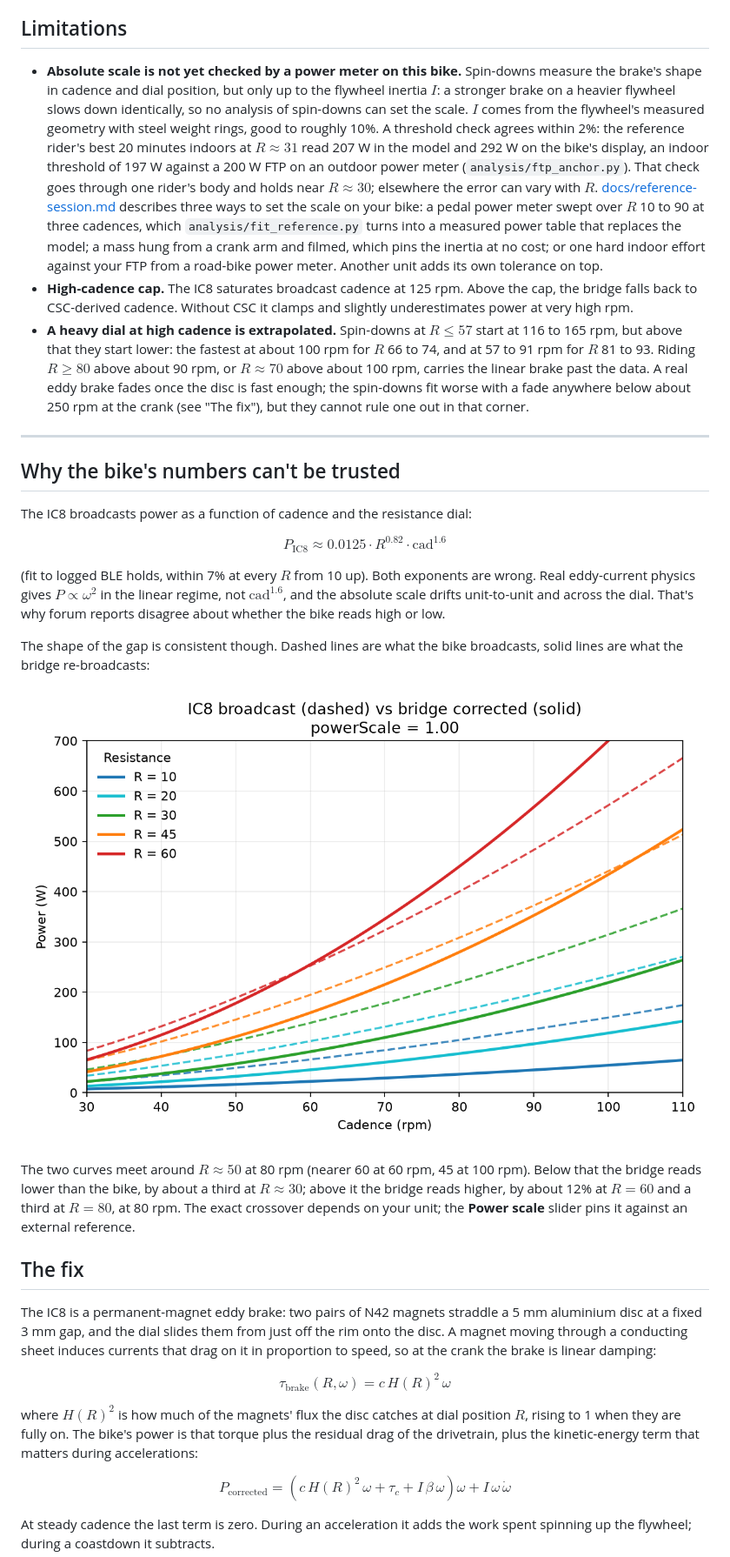
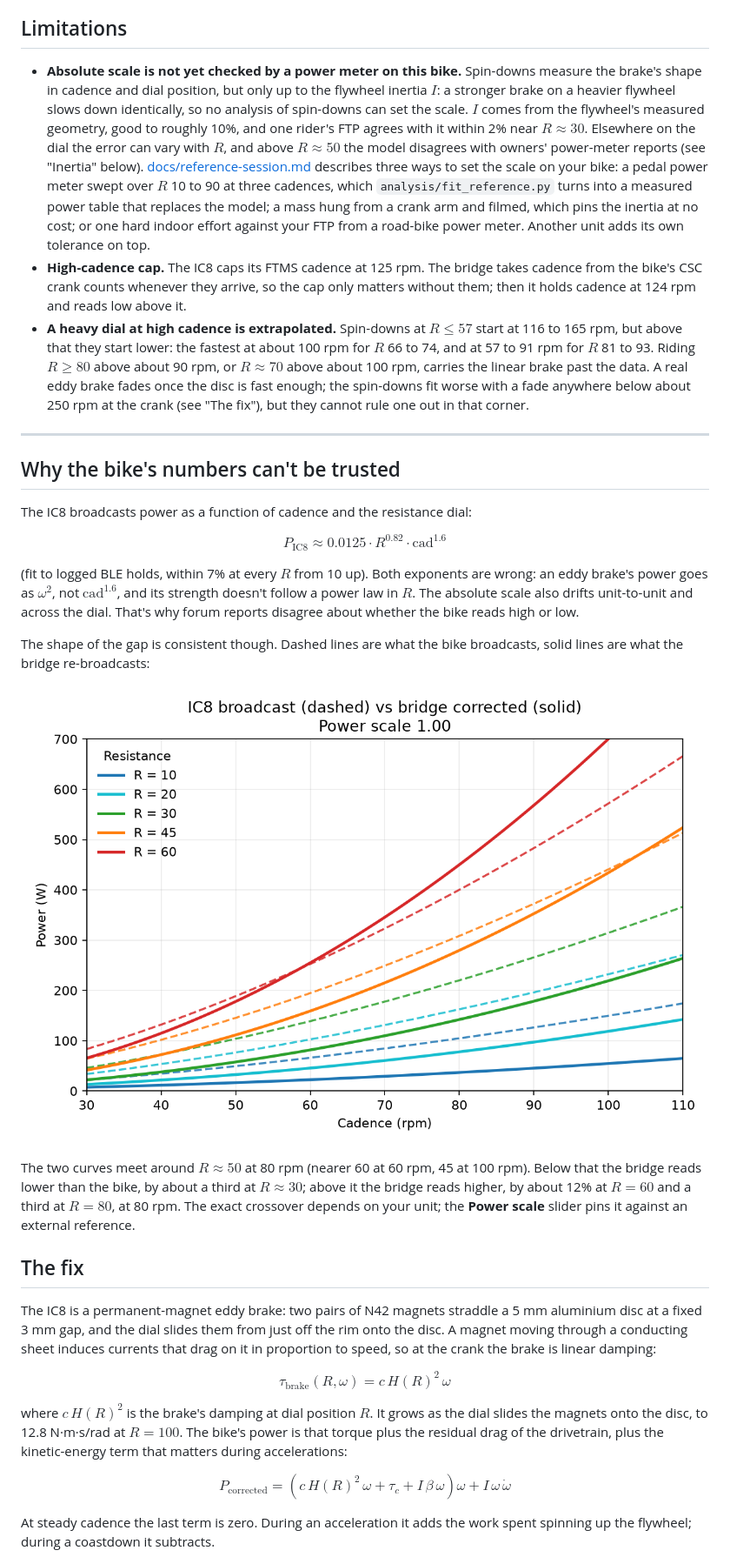
Before and after one commit to stwime/ic8-power-fix, a Markdown page: README.md, the part around one of its changes. Shown at 87% size. Rendered like a GitHub page; pictures changed too: docs/figures/power_curves.png.

```diff
--- a/README.md
+++ b/README.md
@@ -76,8 +76,8 @@ power**, where it replaces the physics model.
 
 ## Limitations
 
-- **Absolute scale is not yet checked by a power meter on this bike.** Spin-downs measure the brake's shape in cadence and dial position, but only up to the flywheel inertia $I$: a stronger brake on a heavier flywheel slows down identically, so no analysis of spin-downs can set the scale. $I$ comes from the flywheel's measured geometry with steel weight rings, good to roughly 10%. A threshold check agrees within 2%: the reference rider's best 20 minutes indoors at $R \approx 31$ read 207 W in the model and 292 W on the bike's display, an indoor threshold of 197 W against a 200 W FTP on an outdoor power meter (`analysis/ftp_anchor.py`). That check goes through one rider's body and holds near $R \approx 30$; elsewhere the error can vary with $R$. [docs/reference-session.md](docs/reference-session.md) describes three ways to set the scale on your bike: a pedal power meter swept over $R$ 10 to 90 at three cadences, which `analysis/fit_reference.py` turns into a measured power table that replaces the model; a mass hung from a crank arm and filmed, which pins the inertia at no cost; or one hard indoor effort against your FTP from a road-bike power meter. Another unit adds its own tolerance on top.
-- **High-cadence cap.** The IC8 saturates broadcast cadence at 125 rpm. Above the cap, the bridge falls back to CSC-derived cadence. Without CSC it clamps and slightly underestimates power at very high rpm.
+- **Absolute scale is not yet checked by a power meter on this bike.** Spin-downs measure the brake's shape in cadence and dial position, but only up to the flywheel inertia $I$: a stronger brake on a heavier flywheel slows down identically, so no analysis of spin-downs can set the scale. $I$ comes from the flywheel's measured geometry, good to roughly 10%, and one rider's FTP agrees with it within 2% near $R \approx 30$. Elsewhere on the dial the error can vary with $R$, and above $R \approx 50$ the model disagrees with owners' power-meter reports (see "Inertia" below). [docs/reference-session.md](docs/reference-session.md) describes three ways to set the scale on your bike: a pedal power meter swept over $R$ 10 to 90 at three cadences, which `analysis/fit_reference.py` turns into a measured power table that replaces the model; a mass hung from a crank arm and filmed, which pins the inertia at no cost; or one hard indoor effort against your FTP from a road-bike power meter. Another unit adds its own tolerance on top.
+- **High-cadence cap.** The IC8 caps its FTMS cadence at 125 rpm. The bridge takes cadence from the bike's CSC crank counts whenever they arrive, so the cap only matters without them; then it holds cadence at 124 rpm and reads low above it.
 - **A heavy dial at high cadence is extrapolated.** Spin-downs at $R \le 57$ start at 116 to 165 rpm, but above that they start lower: the fastest at about 100 rpm for $R$ 66 to 74, and at 57 to 91 rpm for $R$ 81 to 93. Riding $R \ge 80$ above about 90 rpm, or $R \approx 70$ above about 100 rpm, carries the linear brake past the data. A real eddy brake fades once the disc is fast enough; the spin-downs fit worse with a fade anywhere below about 250 rpm at the crank (see "The fix"), but they cannot rule one out in that corner.
 
 ---
@@ -89,7 +89,7 @@ dial:
 
 $$P_{\text{IC8}} \approx 0.0125 \cdot R^{0.82} \cdot \text{cad}^{1.6}$$
 
-(fit to logged BLE holds, within 7% at every $R$ from 10 up). Both exponents are wrong. Real eddy-current physics gives $P \propto \omega^2$ in the linear regime, not $\text{cad}^{1.6}$, and the absolute scale drifts unit-to-unit and across the dial. That's why forum reports disagree about whether the bike reads high or low.
+(fit to logged BLE holds, within 7% at every $R$ from 10 up). Both exponents are wrong: an eddy brake's power goes as $\omega^2$, not $\text{cad}^{1.6}$, and its strength doesn't follow a power law in $R$. The absolute scale also drifts unit-to-unit and across the dial. That's why forum reports disagree about whether the bike reads high or low.
 
 The shape of the gap is consistent though. Dashed lines are what the bike broadcasts, solid lines are what the bridge re-broadcasts:
 
@@ -103,7 +103,7 @@ The IC8 is a permanent-magnet eddy brake: two pairs of N42 magnets straddle a 5
 
 $$\tau_{\text{brake}}(R,\omega) = c\,H(R)^2\,\omega$$
 
-where $H(R)^2$ is how much of the magnets' flux the disc catches at dial position $R$, rising to 1 when they are fully on. The bike's power is that torque plus the residual drag of the drivetrain, plus the kinetic-energy term that matters during accelerations:
+where $c\,H(R)^2$ is the brake's damping at dial position $R$. It grows as the dial slides the magnets onto the disc, to 12.8 N·m·s/rad at $R = 100$. The bike's power is that torque plus the residual drag of the drivetrain, plus the kinetic-energy term that matters during accelerations:
 
 $$P_{\text{corrected}} = \left(c\,H(R)^2\,\omega + \tau_c + I\,\beta\,\omega\right)\omega + I\,\omega\,\dot\omega$$
 
```
Also changed, not shown: other parts of README.md (+6 -6 lines), docs/figures/indoor_surge.png, docs/figures/spindown_fit.png, 2 other files.
